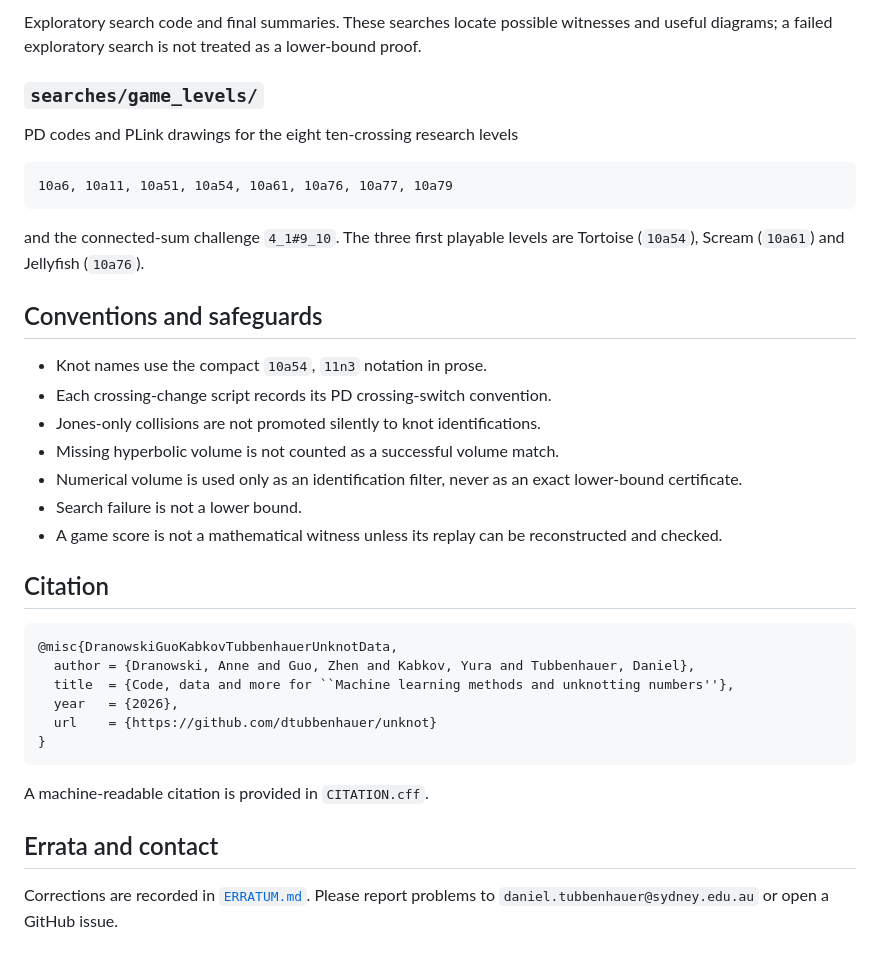
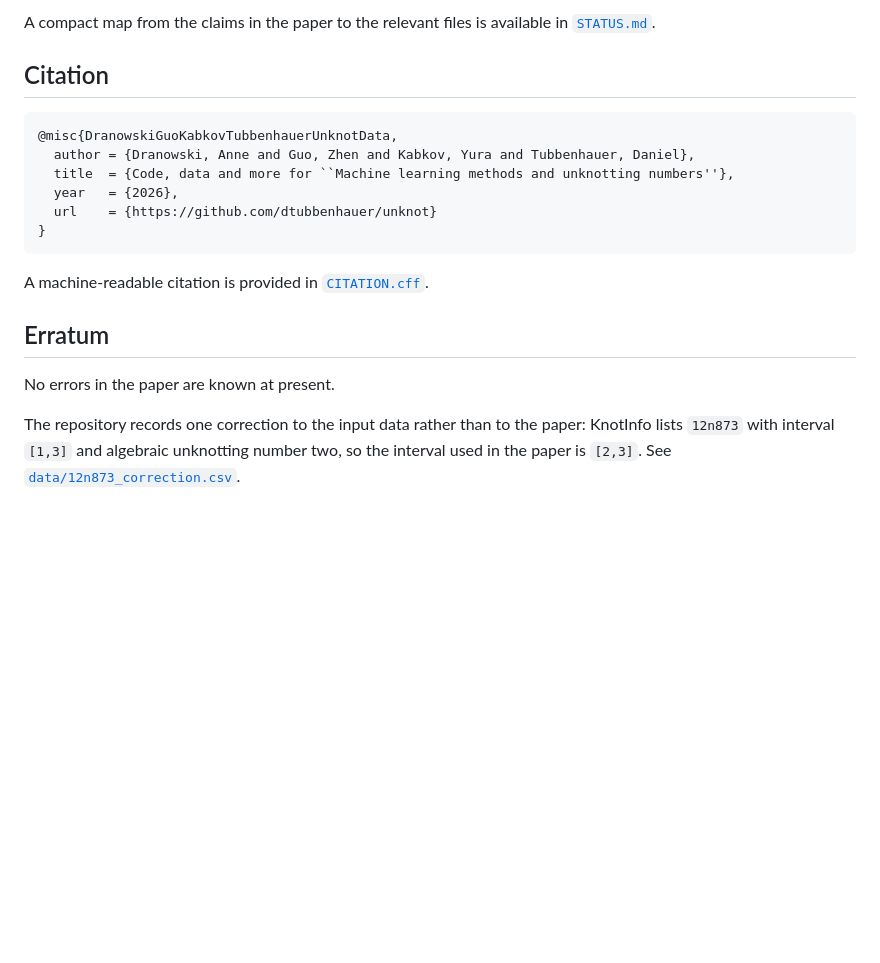
Before and after one commit to dtubbenhauer/unknot, a Markdown page: README.md, the part around one of its changes. GitHub-like rendering; blank space fills up the shorter version.

````diff
--- a/README.md
+++ b/README.md
@@ -100,24 +143,5 @@ Provenance and compact identification data. The complete third-party KnotInfo CS
-Exploratory search code and final summaries. These searches locate possible witnesses and useful diagrams; a failed exploratory search is not treated as a lower-bound proof.
-
-### `searches/game_levels/`
-
-PD codes and PLink drawings for the eight ten-crossing research levels
-
-```text
-10a6, 10a11, 10a51, 10a54, 10a61, 10a76, 10a77, 10a79
-```
-
-and the connected-sum challenge `4_1#9_10`. The three first playable levels are Tortoise (`10a54`), Scream (`10a61`) and Jellyfish (`10a76`).
-
-## Conventions and safeguards
-
-- Knot names use the compact `10a54`, `11n3` notation in prose.
-- Each crossing-change script records its PD crossing-switch convention.
-- Jones-only collisions are not promoted silently to knot identifications.
-- Missing hyperbolic volume is not counted as a successful volume match.
-- Numerical volume is used only as an identification filter, never as an exact lower-bound certificate.
-- Search failure is not a lower bound.
-- A game score is not a mathematical witness unless its replay can be reconstructed and checked.
+A compact map from the claims in the paper to the relevant files is available in
+[`STATUS.md`](STATUS.md).
 
 ## Citation
 
@@ -130,8 +154,13 @@ and the connected-sum challenge `4_1#9_10`. The three first playable levels are
 }
 ```
 
-A machine-readable citation is provided in `CITATION.cff`.
+A machine-readable citation is provided in [`CITATION.cff`](CITATION.cff).
 
-## Errata and contact
+## Erratum
 
-Corrections are recorded in [`ERRATUM.md`](ERRATUM.md). Please report problems to `daniel.tubbenhauer@sydney.edu.au` or open a GitHub issue.
+No errors in the paper are known at present.
+
+The repository records one correction to the input data rather than to the paper:
+KnotInfo lists `12n873` with interval `[1,3]` and algebraic unknotting number two,
+so the interval used in the paper is `[2,3]`. See
+[`data/12n873_correction.csv`](data/12n873_correction.csv).
````
Also changed, not shown: other parts of README.md (+113 -70 lines).
